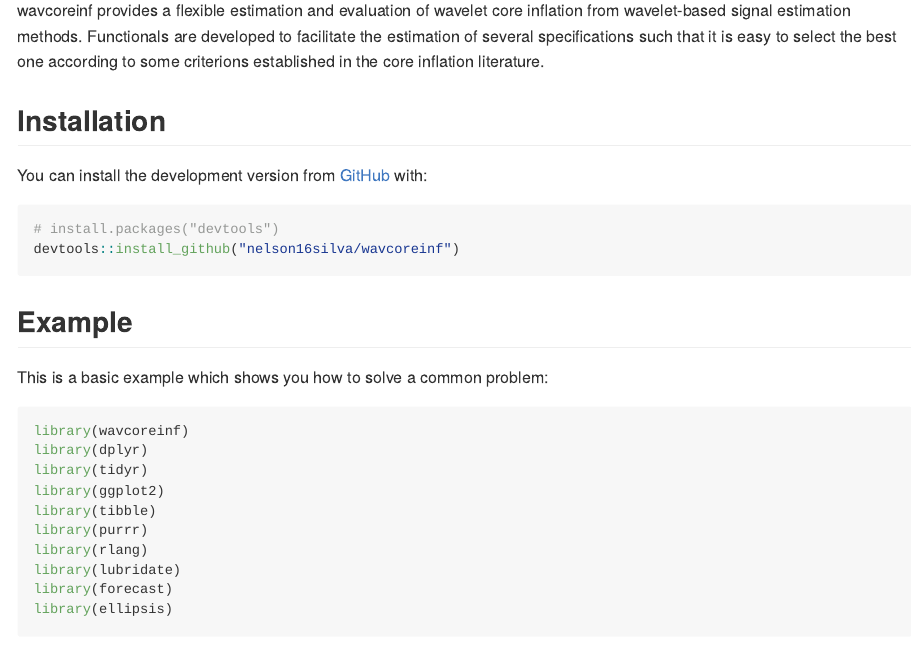
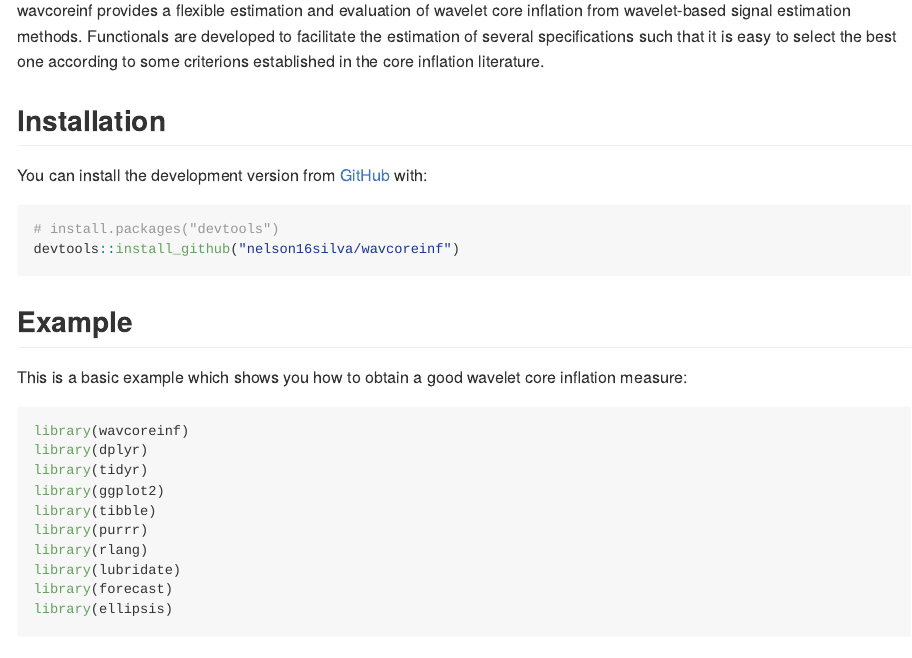
Before and after one commit to nelson16silva/wavcoreinf, an R Markdown document (README.Rmd): the page in a window 1100 px wide, from 110 px down. The pictures show the output file README.md that the author committed with the source, drawn offline in the style of GitHub.

Commit message:
A better explanation in example.

````diff
--- a/README.Rmd
+++ b/README.Rmd
@@ -32,7 +32,7 @@ devtools::install_github("nelson16silva/wavcoreinf")
 ```
 ## Example
 
-This is a basic example which shows you how to solve a common problem:
+This is a basic example which shows you how to obtain a good wavelet core inflation measure:
 
 ```{r example, message = FALSE, warning = FALSE}
 library(wavcoreinf)
````
Also changed, not shown: README.md.
